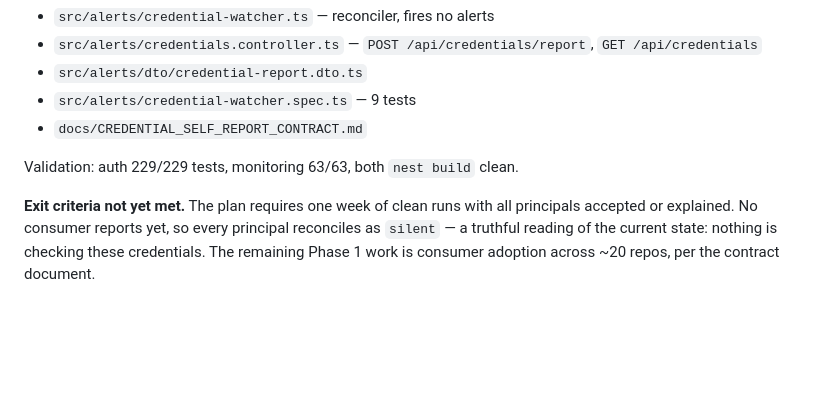
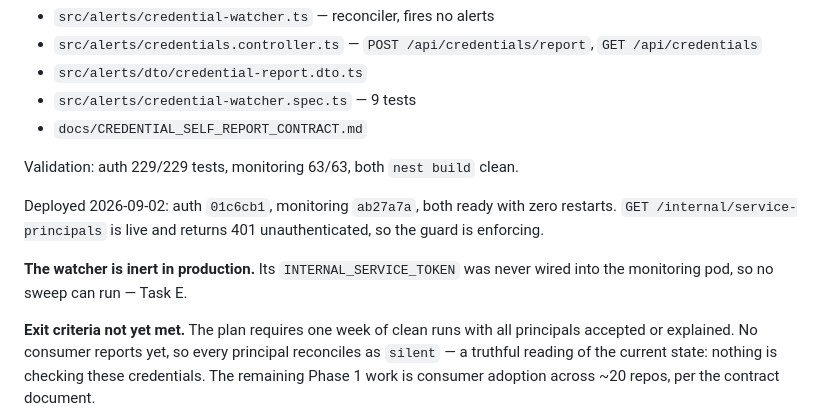
Before and after one commit to speakASAP/auth-microservice, a Markdown page: docs/SERVICE_CREDENTIAL_PROBER_PLAN.md, the part around one of its changes. GitHub-like rendering; blank space fills up the shorter version.

```diff
--- a/docs/SERVICE_CREDENTIAL_PROBER_PLAN.md
+++ b/docs/SERVICE_CREDENTIAL_PROBER_PLAN.md
@@ -310,6 +310,13 @@ Monitoring (`monitoring-microservice`):
 
 Validation: auth 229/229 tests, monitoring 63/63, both `nest build` clean.
 
+Deployed 2026-09-02: auth `01c6cb1`, monitoring `ab27a7a`, both ready with zero
+restarts. `GET /internal/service-principals` is live and returns 401
+unauthenticated, so the guard is enforcing.
+
+**The watcher is inert in production.** Its `INTERNAL_SERVICE_TOKEN` was never
+wired into the monitoring pod, so no sweep can run — Task E.
+
 **Exit criteria not yet met.** The plan requires one week of clean runs with all
 principals accepted or explained. No consumer reports yet, so every principal
 reconciles as `silent` — a truthful reading of the current state: nothing is
```
Also changed, not shown: other parts of docs/SERVICE_CREDENTIAL_PROBER_PLAN.md (+63 -7 lines).
